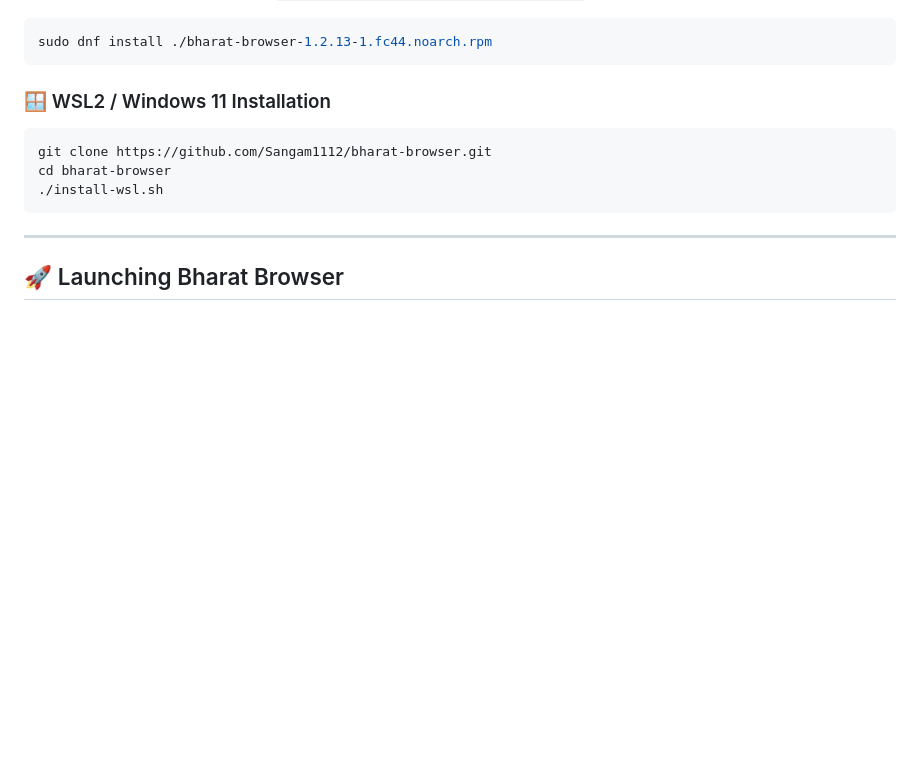
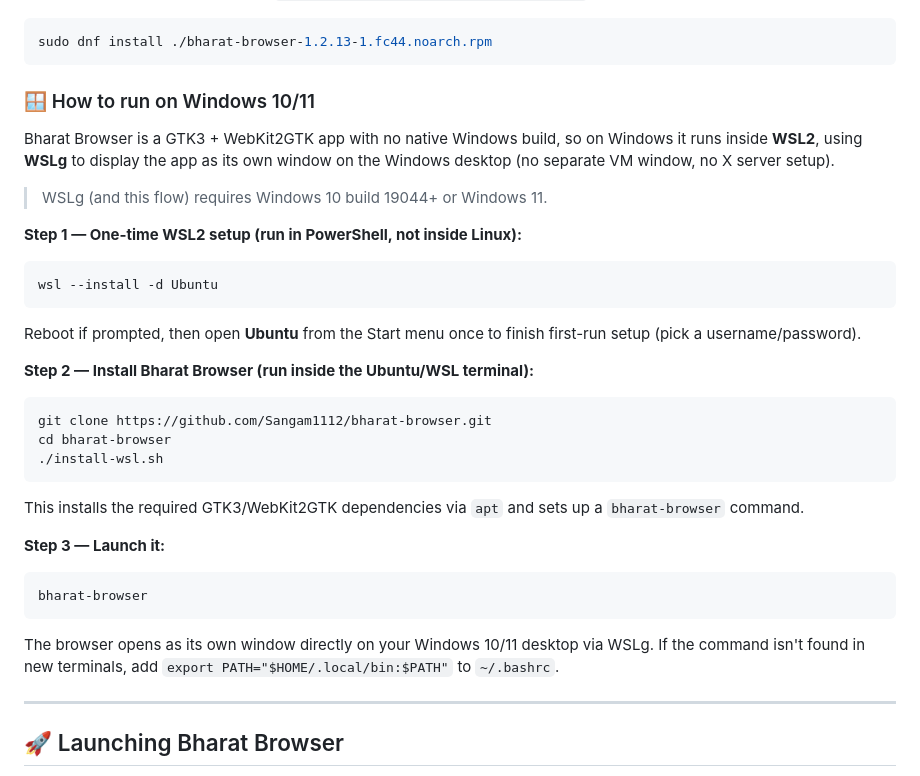
Before and after one commit to Sangam1112/bharat-browser, a Markdown page: README.md, the part around the change. GitHub-like rendering; blank space fills up the shorter version.

Commit message:
Expand README with detailed Windows 10/11 install steps
Co-Authored-By: Claude Sonnet 5 <noreply@anthropic.com>

````diff
--- a/README.md
+++ b/README.md
@@ -72,13 +72,37 @@ cd /tmp/bharat_fedora && ./install-fedora.sh
 sudo dnf install ./bharat-browser-1.2.13-1.fc44.noarch.rpm
 ```
 
-### 🪟 WSL2 / Windows 11 Installation
+### 🪟 How to run on Windows 10/11
 
+Bharat Browser is a GTK3 + WebKit2GTK app with no native Windows build, so
+on Windows it runs inside **WSL2**, using **WSLg** to display the app as its
+own window on the Windows desktop (no separate VM window, no X server setup).
+
+> WSLg (and this flow) requires Windows 10 build 19044+ or Windows 11.
+
+**Step 1 — One-time WSL2 setup (run in PowerShell, not inside Linux):**
+```powershell
+wsl --install -d Ubuntu
+```
+Reboot if prompted, then open **Ubuntu** from the Start menu once to finish
+first-run setup (pick a username/password).
+
+**Step 2 — Install Bharat Browser (run inside the Ubuntu/WSL terminal):**
 ```bash
 git clone https://github.com/Sangam1112/bharat-browser.git
 cd bharat-browser
 ./install-wsl.sh
 ```
+This installs the required GTK3/WebKit2GTK dependencies via `apt` and sets
+up a `bharat-browser` command.
+
+**Step 3 — Launch it:**
+```bash
+bharat-browser
+```
+The browser opens as its own window directly on your Windows 10/11 desktop
+via WSLg. If the command isn't found in new terminals, add
+`export PATH="$HOME/.local/bin:$PATH"` to `~/.bashrc`.
 
 ---
 
````
